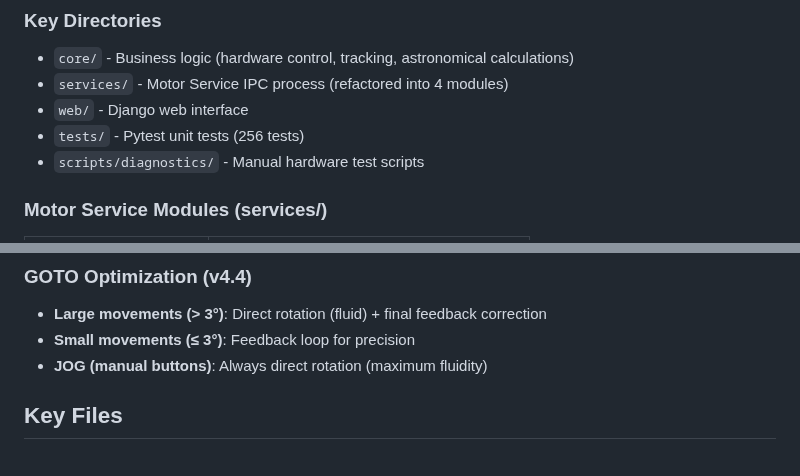
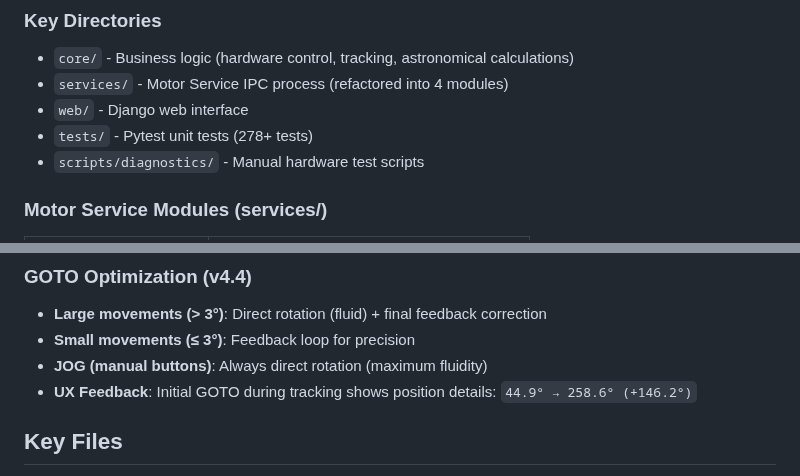
Before and after one commit to jpokinter87/DriftApp-Web, a Markdown page: CLAUDE.md, 2 parts joined by grey strips. Drawn GitHub-style.

Commit message:
Doc: Update CLAUDE.md test count and add GOTO UX feedback note

```diff
--- a/CLAUDE.md
+++ b/CLAUDE.md
@@ -50,7 +50,7 @@ Encoder Daemon ────► /dev/shm/ems22_position.json ──────
 - `core/` - Business logic (hardware control, tracking, astronomical calculations)
 - `services/` - Motor Service IPC process (refactored into 4 modules)
 - `web/` - Django web interface
-- `tests/` - Pytest unit tests (256 tests)
+- `tests/` - Pytest unit tests (278+ tests)
 - `scripts/diagnostics/` - Manual hardware test scripts
 
 ### Motor Service Modules (services/)
@@ -75,6 +75,7 @@ Encoder Daemon ────► /dev/shm/ems22_position.json ──────
 - **Large movements (> 3°)**: Direct rotation (fluid) + final feedback correction
 - **Small movements (≤ 3°)**: Feedback loop for precision
 - **JOG (manual buttons)**: Always direct rotation (maximum fluidity)
+- **UX Feedback**: Initial GOTO during tracking shows position details: `44.9° → 258.6° (+146.2°)`
 
 ## Key Files
 
```
